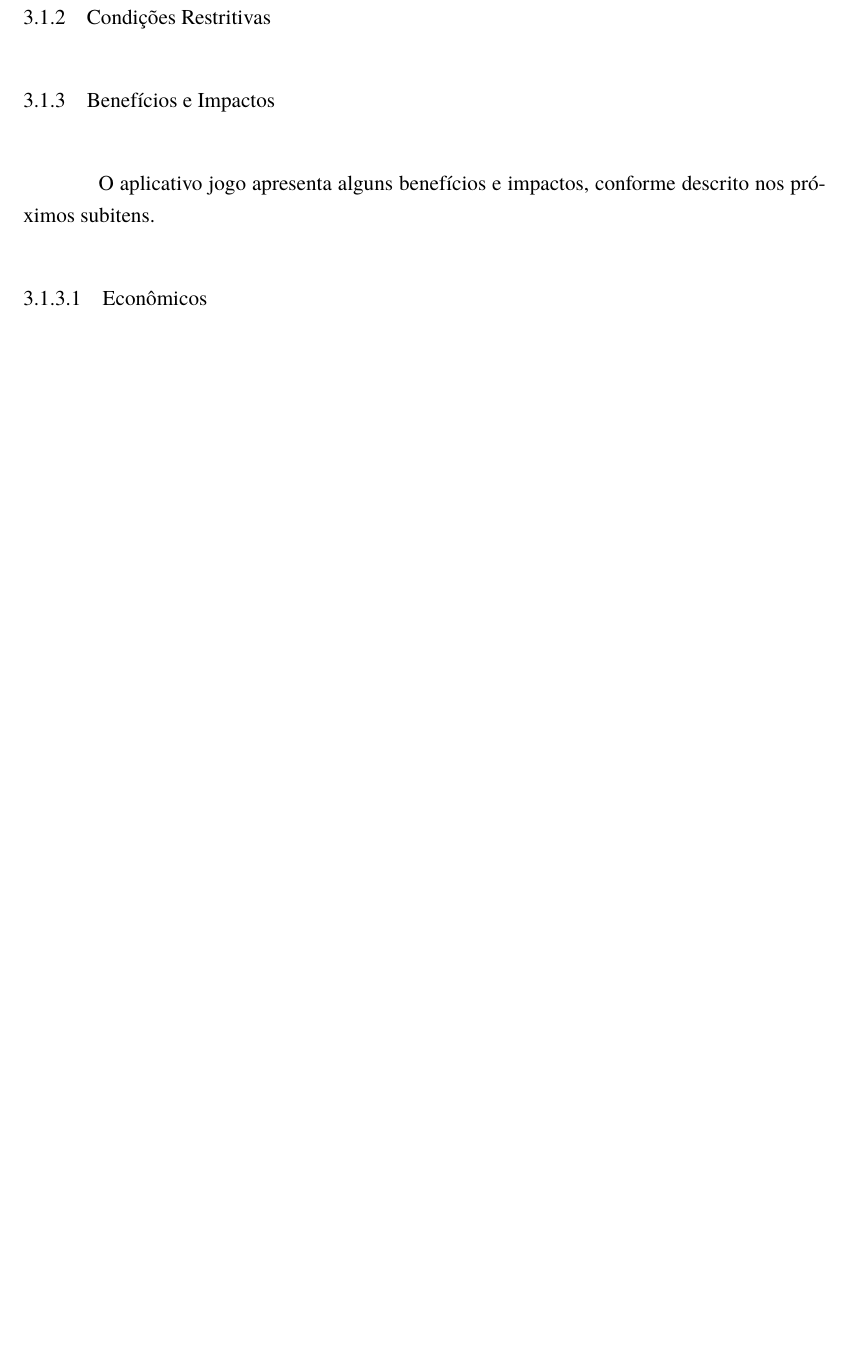
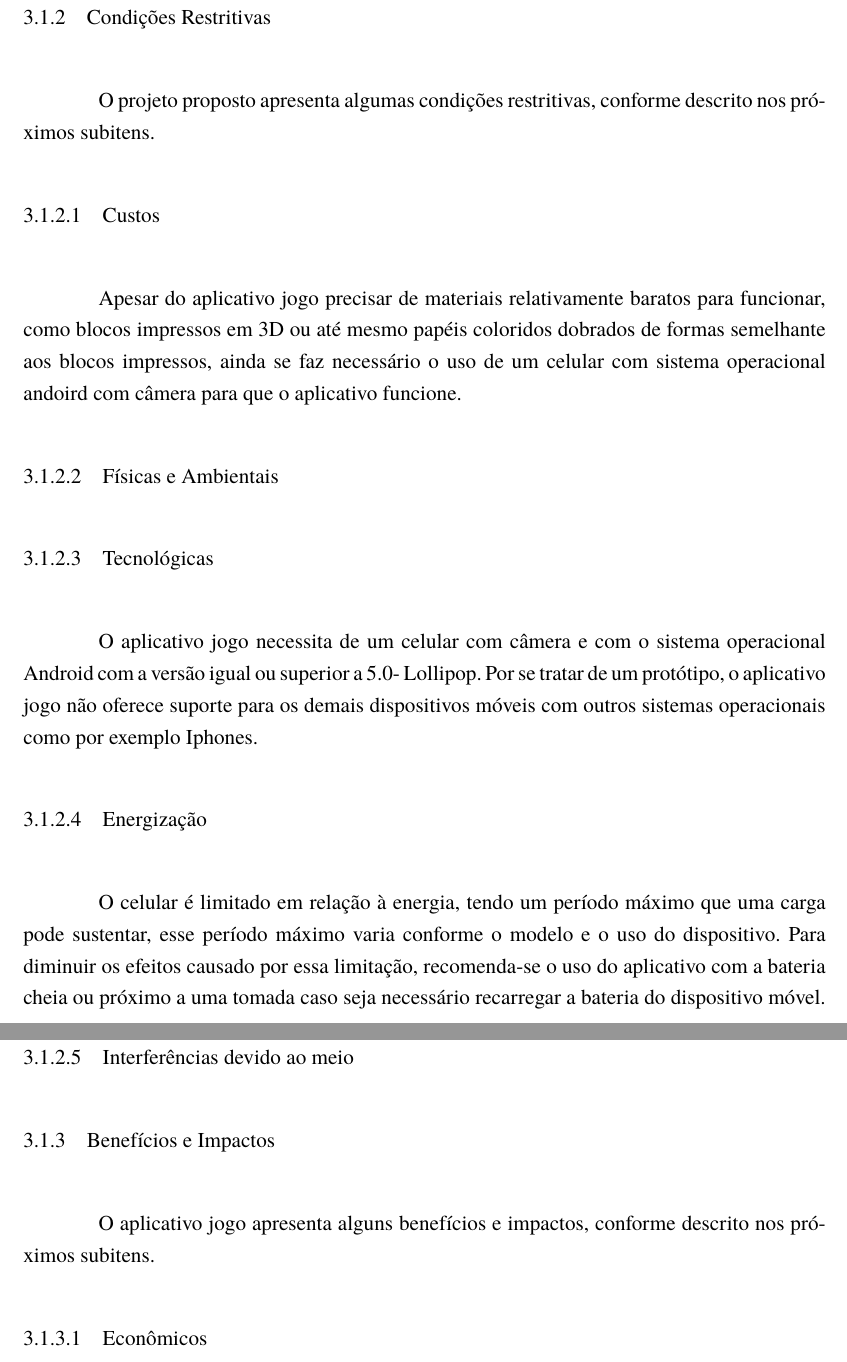
Before and after one commit to AlanaNetto/TCC-Engenharia-da-Computacao-Alana-e-Everton, a LaTeX document (main.tex, which reads Textos/Cap3.tex): part of page 18 of 23 before the commit and two parts of pages 18 and 19 of 24 after it, the two joined at a grey line, cut so that both start at the same text, the shorter picture padded with empty space. Compiled offline with pdfLaTeX.

Commit message:
[ADD] Condições Restritivas v1

```diff
--- a/Textos/Cap3.tex
+++ b/Textos/Cap3.tex
@@ -26,16 +26,21 @@
     \end{figure}
 
     \subsection{Condições Restritivas}
+    O projeto proposto apresenta algumas condições restritivas, conforme descrito
+    nos próximos subitens.
 
-        % \subsubsection{Custos}
+        \subsubsection{Custos}
+        Apesar do aplicativo jogo precisar de materiais relativamente baratos para funcionar, como blocos impressos em 3D ou até mesmo papéis coloridos dobrados de formas semelhante aos blocos impressos, ainda se faz necessário o uso de um celular com sistema operacional andoird com câmera para que o aplicativo funcione.
 
-        % \subsubsection{Físicas e Ambientais}
+        \subsubsection{Físicas e Ambientais}
 
-        % \subsubsection{Tecnológicas}
+        \subsubsection{Tecnológicas}
+        O aplicativo jogo necessita de um celular com câmera e com o sistema operacional Android com a versão igual ou superior a 5.0- Lollipop. Por se tratar de um protótipo, o aplicativo jogo não oferece suporte para os demais dispositivos móveis com outros sistemas operacionais como por exemplo Iphones.
 
-        % \subsubsection{Energização}
+        \subsubsection{Energização}
+        O celular é limitado em relação à energia, tendo um período máximo que uma carga pode sustentar, esse período máximo varia conforme o modelo e o uso do dispositivo. Para diminuir os efeitos causado por essa limitação, recomenda-se o uso do aplicativo com a bateria cheia ou próximo a uma tomada caso seja necessário recarregar a bateria do dispositivo móvel.
 
-        % \subsubsection{Interferências devido ao meio}
+        \subsubsection{Interferências devido ao meio}
 
      \subsection{Benefícios e Impactos}
     O aplicativo jogo apresenta alguns benefícios e impactos, conforme descrito nos próximos subitens.
```
Also changed, not shown: Textos/Cap3.tex (1 more changed lines). Lines whose indentation alone changed are shown as unchanged.
